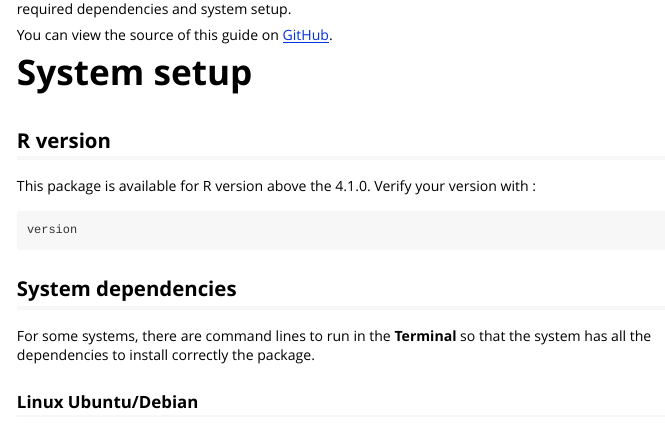
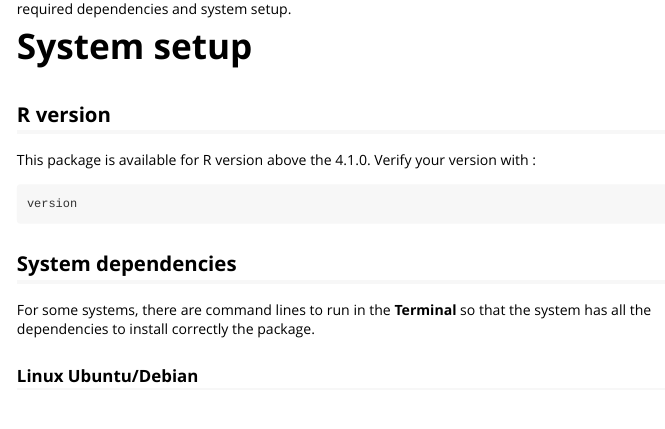
Before and after one commit to crcordeliers/CAIBIrnaseq, an R Markdown document (vignettes/installation.Rmd): the page in a window 1100 px wide, from 100 px down. Rendered offline with R 4.5, knitr and Pandoc, with nearby package versions; long lines of code are wrapped.

Commit message:
update github pages

```diff
--- a/vignettes/installation.Rmd
+++ b/vignettes/installation.Rmd
@@ -10,8 +10,6 @@ vignette: >
 <img src="../man/figures/CAIBI.png" align="right" alt="" width="120" />
 
 This guide explains how to install the **CAIBIrnaseq** package from GitHub, including required dependencies and system setup.
-
-You can view the source of this guide on [GitHub](https://github.com/crcordeliers/CAIBIrnaseq/blob/dev/vignettes/installation.Rmd).
 
 
 # System setup
```
Also changed, not shown: README.md, docs/pkgdown.yml, docs/search.json, 2 other files.
